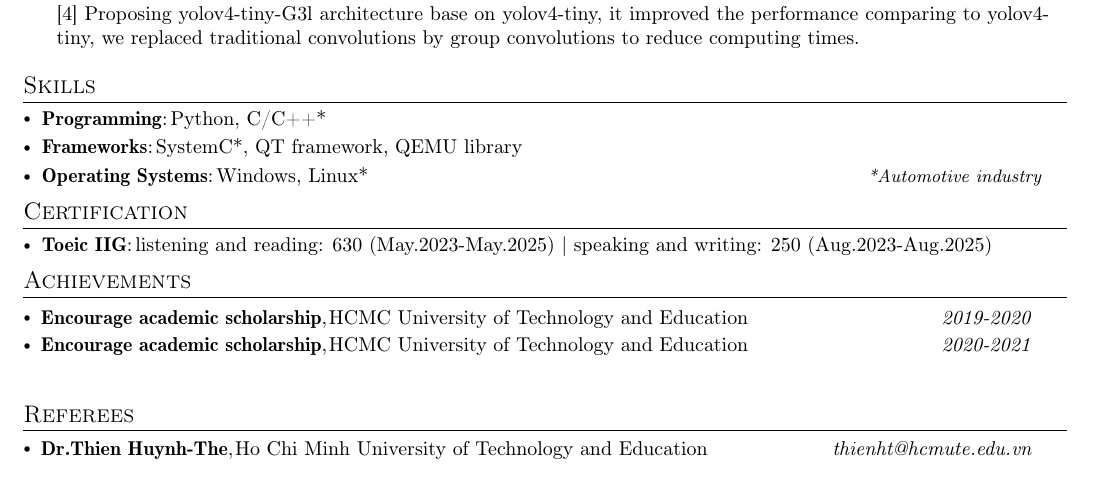
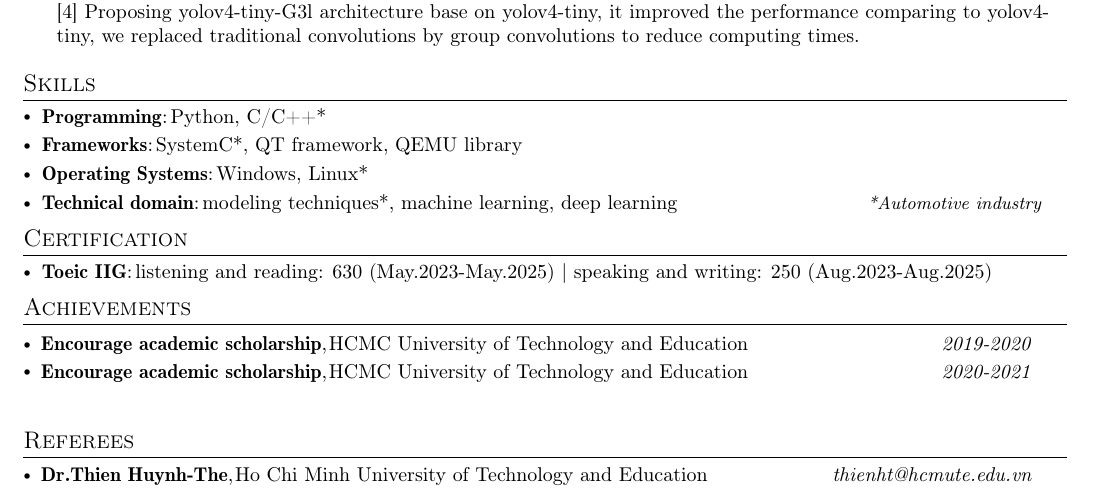
Before and after one commit to Winxkin/Certifications, a LaTeX CV (huan.nguyen-duy_Resume/Resume_latex/huan.nguyen-duy.tex): part of page 3 of 3, cut so that both start at the same text. Compiled offline with pdfLaTeX.

Commit message:
add more skill

```diff
--- a/huan.nguyen-duy_Resume/Resume_latex/huan.nguyen-duy.tex
+++ b/huan.nguyen-duy_Resume/Resume_latex/huan.nguyen-duy.tex
@@ -358,8 +358,8 @@
 %     {Keras, Tensorflow, Pytorch*, ROS, OpenCV}
  \resumeSubItem{Operating Systems}
  {Windows, Linux*}
-%  \resumeSubItem{Non Technical}
-% {Scum development}
+ \resumeSubItem{Technical domain}
+  {modeling techniques*, machine learning, deep learning}
 \hfill \textit{\footnotesize{*Automotive industry}} \hspace{3mm}
  \resumeHeadingSkillEnd
 
```
Also changed, not shown: huan.nguyen-duy_Resume/Resume_latex/huan.nguyen-duy.pdf, 1 other file.
